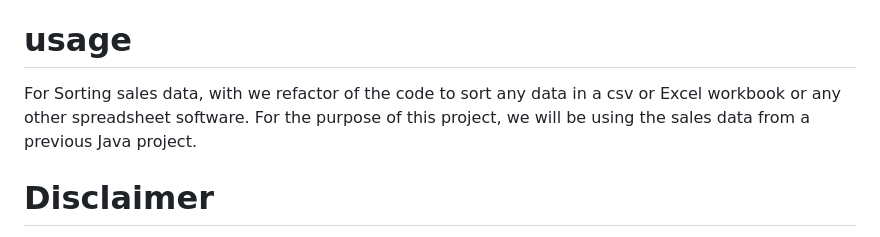
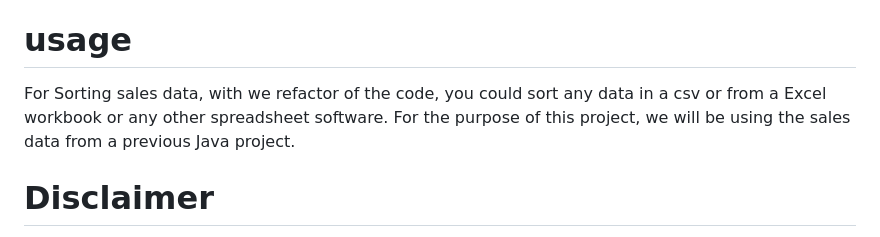
Before and after one commit to SkyeFull90/Accendero-Projects, a Markdown page: README.md, the part around the change. Drawn GitHub-style.

```diff
--- a/README.md
+++ b/README.md
@@ -68,7 +68,7 @@ Python Data Sorter
 # usage
 
 For Sorting sales data,
-with we refactor of the code to sort any data in a csv or Excel workbook or any other spreadsheet software.
+with we refactor of the code, you could sort any data in a csv or from a Excel workbook or any other spreadsheet software.
 For the purpose of this project, we will be using the sales data from a previous Java project.
 # Disclaimer
 The data in the csv files is not real sales data or has any attachment to Telsa or Elon Musk and is only used
```
